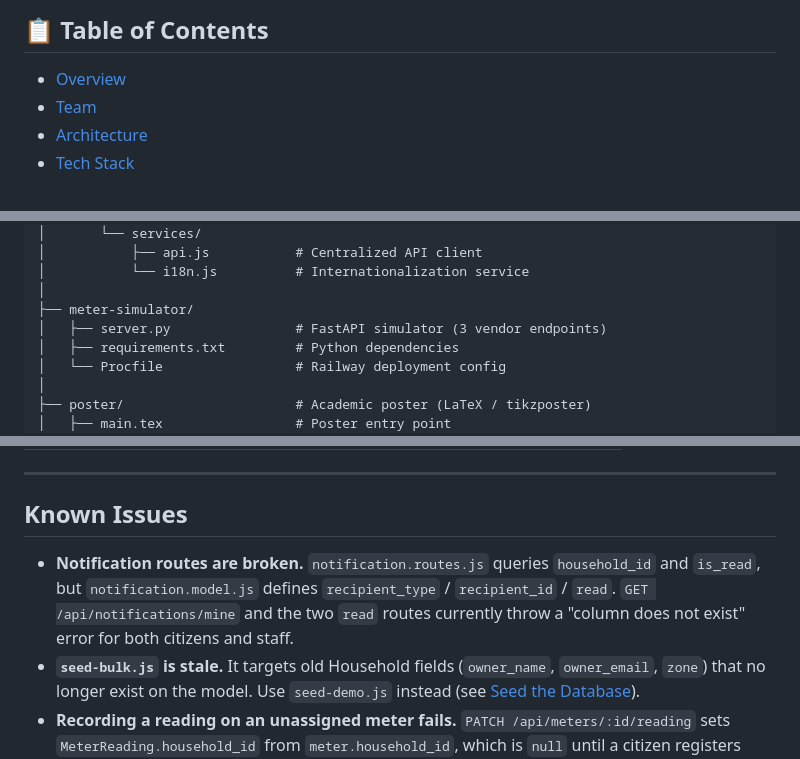
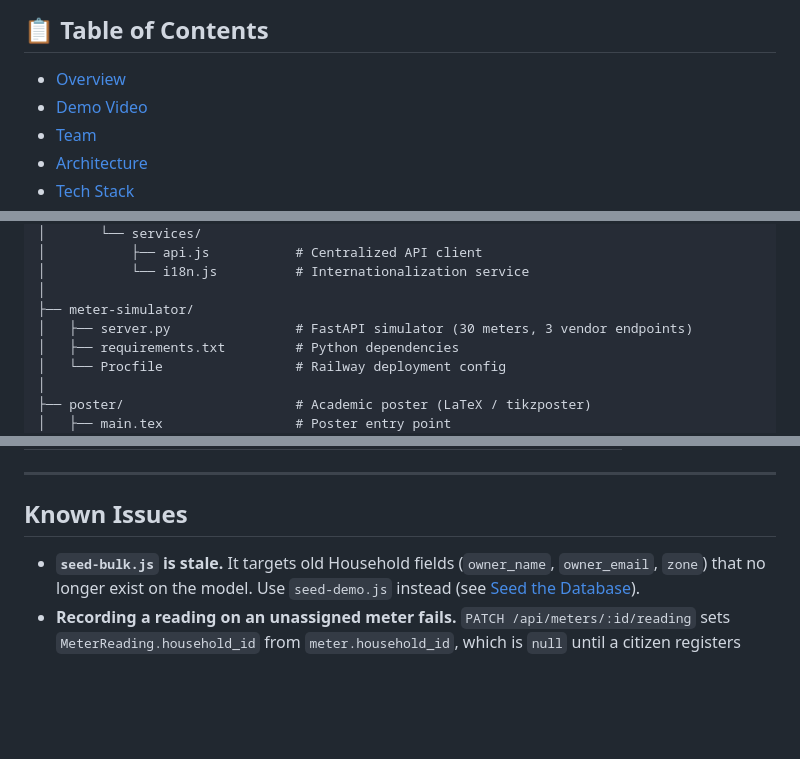
Before and after one commit to mndekwe-dot/Aquatrack, a Markdown page: README.md, 3 parts joined by grey strips. Rendered like a GitHub page; blank space fills up the shorter version.

```diff
--- a/README.md
+++ b/README.md
@@ -19,6 +19,7 @@
 ## 📋 Table of Contents
 
 - [Overview](#overview)
+- [Demo Video](#demo-video)
 - [Team](#team)
 - [Architecture](#architecture)
 - [Tech Stack](#tech-stack)
@@ -177,7 +199,7 @@ Aquatrack/
 │           └── i18n.js          # Internationalization service
 │
 ├── meter-simulator/
-│   ├── server.py                # FastAPI simulator (3 vendor endpoints)
+│   ├── server.py                # FastAPI simulator (30 meters, 3 vendor endpoints)
 │   ├── requirements.txt         # Python dependencies
 │   └── Procfile                 # Railway deployment config
 │
@@ -454,7 +476,6 @@ pdflatex main.tex
 
 ## Known Issues
 
-- **Notification routes are broken.** `notification.routes.js` queries `household_id` and `is_read`, but `notification.model.js` defines `recipient_type` / `recipient_id` / `read`. `GET /api/notifications/mine` and the two `read` routes currently throw a "column does not exist" error for both citizens and staff.
 - **`seed-bulk.js` is stale.** It targets old Household fields (`owner_name`, `owner_email`, `zone`) that no longer exist on the model. Use `seed-demo.js` instead (see [Seed the Database](#seed-the-database)).
 - **Recording a reading on an unassigned meter fails.** `PATCH /api/meters/:id/reading` sets `MeterReading.household_id` from `meter.household_id`, which is `null` until a citizen registers against that meter — since `household_id` is `NOT NULL` on `MeterReading`, this 400s. Only record readings on meters already linked to a household.
 
```
Also changed, not shown: other parts of README.md (+55 -34 lines).
